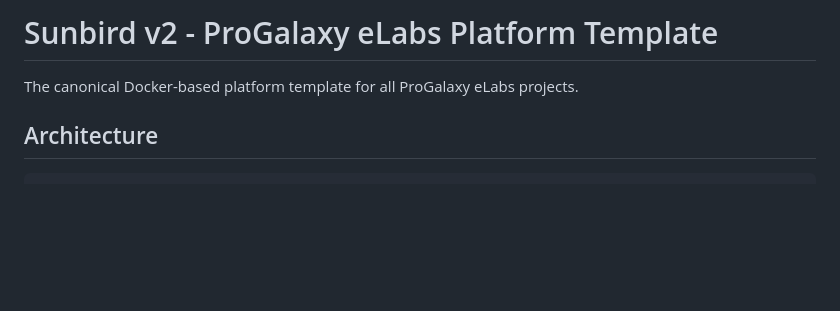
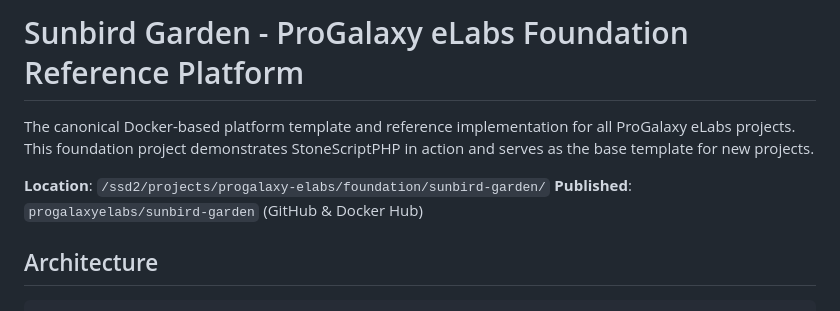
Before and after one commit to progalaxyelabs/sunbird-garden, a Markdown page: README.md, the part around the change. Rendered like a GitHub page; blank space fills up the shorter version.

Commit message:
Update README to reflect foundation/reference project role
- Update title to emphasize foundation and reference implementation
- Add location and publishing information
- Clarify role as base template for new projects

🤖 Generated with [Claude Code](https://claude.com/claude-code)

Co-Authored-By: Claude <noreply@anthropic.com>

```diff
--- a/README.md
+++ b/README.md
@@ -1,6 +1,9 @@
-# Sunbird v2 - ProGalaxy eLabs Platform Template
+# Sunbird Garden - ProGalaxy eLabs Foundation Reference Platform
 
-The canonical Docker-based platform template for all ProGalaxy eLabs projects.
+The canonical Docker-based platform template and reference implementation for all ProGalaxy eLabs projects. This foundation project demonstrates StoneScriptPHP in action and serves as the base template for new projects.
+
+**Location**: `/ssd2/projects/progalaxy-elabs/foundation/sunbird-garden/`
+**Published**: `progalaxyelabs/sunbird-garden` (GitHub & Docker Hub)
 
 ## Architecture
 
```
